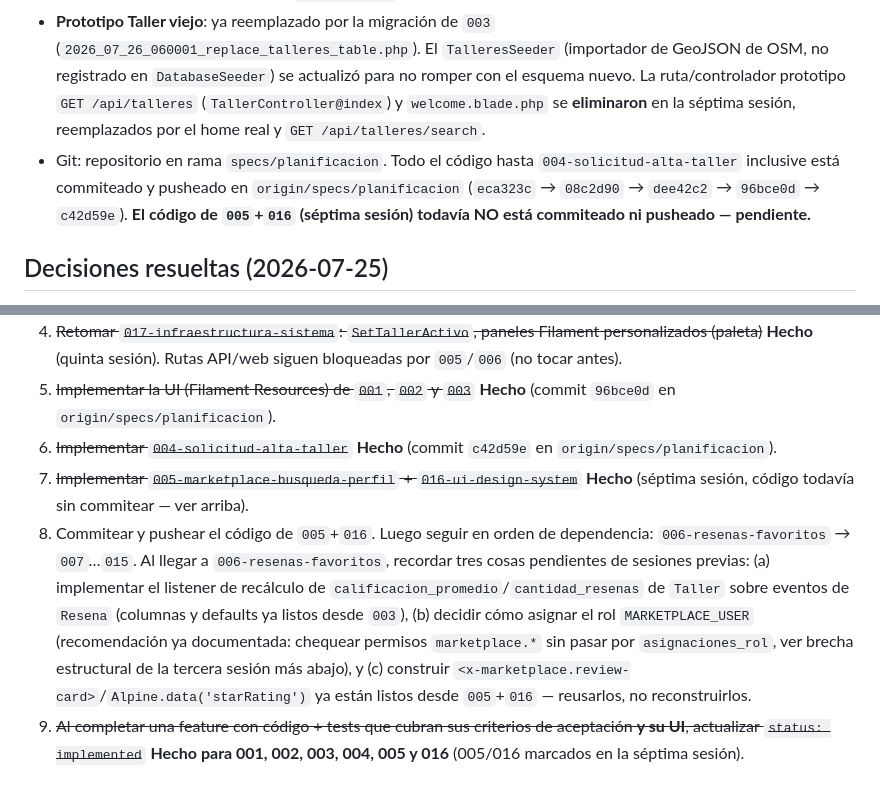
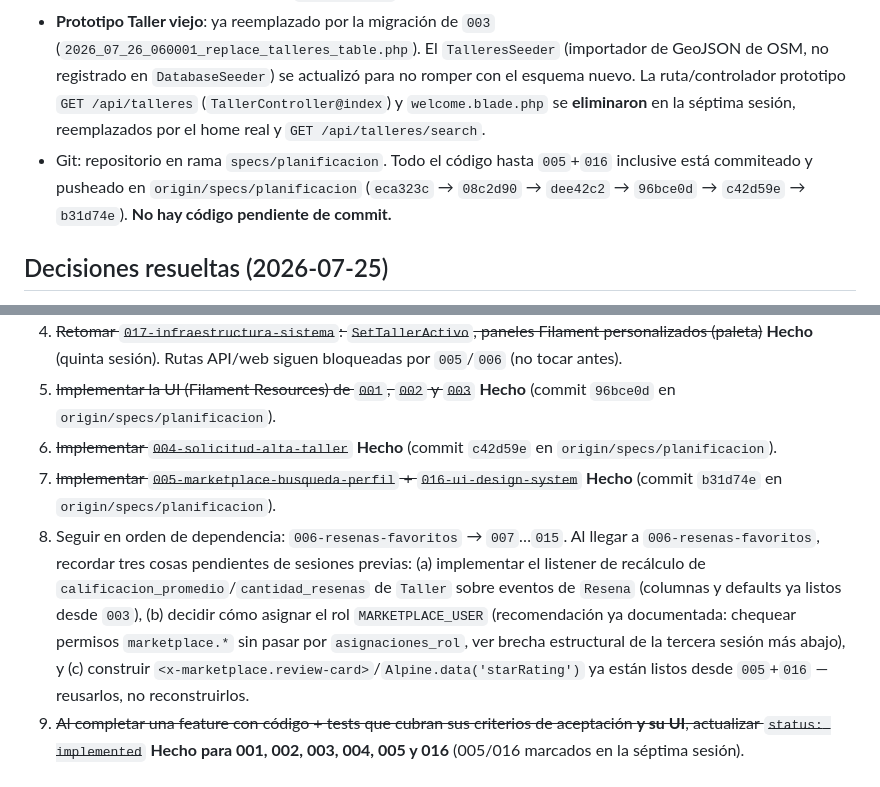
Before and after one commit to jhonw2004/taller-automovil, a Markdown page: resume.md, 2 parts joined by grey strips. Rendered like a GitHub page.

Commit message:
resume.md: actualizado estado de commit/push de 005+016

```diff
--- a/resume.md
+++ b/resume.md
@@ -297,7 +297,7 @@ El proyecto Laravel ya no es un esqueleto:
 - **005-marketplace-busqueda-perfil + 016-ui-design-system** (séptima sesión): completos — tokens Awesomic + temas Filament v5 (`->viteTheme()`+`->font()`), Alpine.js instalado (no lo estaba), layouts/componentes Blade del marketplace, `GET /` (home), `GET /talleres/buscar`, `GET /talleres/{slug}` (perfil, 404 si no público), `GET /api/talleres/search` (JSON, `throttle:30,1`). Dos bugs reales corregidos en `HasGeolocation` (`scopeConDistanciaA` perdía columnas del modelo, `scopeCercanoA` no filtraba nada por usar `ST_DWithin` en grados en vez de metros — ver detalle arriba). 21 tests nuevos. Pendiente a propósito: dashboard de usuario marketplace y reseñas reales (dependen de `006`), verificación visual en navegador real.
 - **Total: 172/172 tests Pest verdes**, `laravel/pint` sin pendientes.
 - **Prototipo Taller viejo**: ya reemplazado por la migración de `003` (`2026_07_26_060001_replace_talleres_table.php`). El `TalleresSeeder` (importador de GeoJSON de OSM, no registrado en `DatabaseSeeder`) se actualizó para no romper con el esquema nuevo. La ruta/controlador prototipo `GET /api/talleres` (`TallerController@index`) y `welcome.blade.php` se **eliminaron** en la séptima sesión, reemplazados por el home real y `GET /api/talleres/search`.
-- Git: repositorio en rama `specs/planificacion`. Todo el código hasta `004-solicitud-alta-taller` inclusive está commiteado y pusheado en `origin/specs/planificacion` (`eca323c` → `08c2d90` → `dee42c2` → `96bce0d` → `c42d59e`). **El código de `005`+`016` (séptima sesión) todavía NO está commiteado ni pusheado — pendiente.**
+- Git: repositorio en rama `specs/planificacion`. Todo el código hasta `005`+`016` inclusive está commiteado y pusheado en `origin/specs/planificacion` (`eca323c` → `08c2d90` → `dee42c2` → `96bce0d` → `c42d59e` → `b31d74e`). **No hay código pendiente de commit.**
 
 ## Decisiones resueltas (2026-07-25)
 
@@ -343,8 +343,8 @@ El proyecto Laravel ya no es un esqueleto:
 4. ~~Retomar `017-infraestructura-sistema`: `SetTallerActivo`, paneles Filament personalizados (paleta)~~ **Hecho** (quinta sesión). Rutas API/web siguen bloqueadas por `005`/`006` (no tocar antes).
 5. ~~Implementar la UI (Filament Resources) de `001`, `002` y `003`~~ **Hecho** (commit `96bce0d` en `origin/specs/planificacion`).
 6. ~~Implementar `004-solicitud-alta-taller`~~ **Hecho** (commit `c42d59e` en `origin/specs/planificacion`).
-7. ~~Implementar `005-marketplace-busqueda-perfil` + `016-ui-design-system`~~ **Hecho** (séptima sesión, código todavía sin commitear — ver arriba).
-8. Commitear y pushear el código de `005`+`016`. Luego seguir en orden de dependencia: `006-resenas-favoritos` → `007`…`015`. Al llegar a `006-resenas-favoritos`, recordar tres cosas pendientes de sesiones previas: (a) implementar el listener de recálculo de `calificacion_promedio`/`cantidad_resenas` de `Taller` sobre eventos de `Resena` (columnas y defaults ya listos desde `003`), (b) decidir cómo asignar el rol `MARKETPLACE_USER` (recomendación ya documentada: chequear permisos `marketplace.*` sin pasar por `asignaciones_rol`, ver brecha estructural de la tercera sesión más abajo), y (c) construir `<x-marketplace.review-card>`/`Alpine.data('starRating')` ya están listos desde `005`+`016` — reusarlos, no reconstruirlos.
+7. ~~Implementar `005-marketplace-busqueda-perfil` + `016-ui-design-system`~~ **Hecho** (commit `b31d74e` en `origin/specs/planificacion`).
+8. Seguir en orden de dependencia: `006-resenas-favoritos` → `007`…`015`. Al llegar a `006-resenas-favoritos`, recordar tres cosas pendientes de sesiones previas: (a) implementar el listener de recálculo de `calificacion_promedio`/`cantidad_resenas` de `Taller` sobre eventos de `Resena` (columnas y defaults ya listos desde `003`), (b) decidir cómo asignar el rol `MARKETPLACE_USER` (recomendación ya documentada: chequear permisos `marketplace.*` sin pasar por `asignaciones_rol`, ver brecha estructural de la tercera sesión más abajo), y (c) construir `<x-marketplace.review-card>`/`Alpine.data('starRating')` ya están listos desde `005`+`016` — reusarlos, no reconstruirlos.
 9. ~~Al completar una feature con código + tests que cubran sus criterios de aceptación **y su UI**, actualizar `status: implemented`~~ **Hecho para 001, 002, 003, 004, 005 y 016** (005/016 marcados en la séptima sesión).
 
 ## Cómo navegar si eres un agente retomando esto
```
